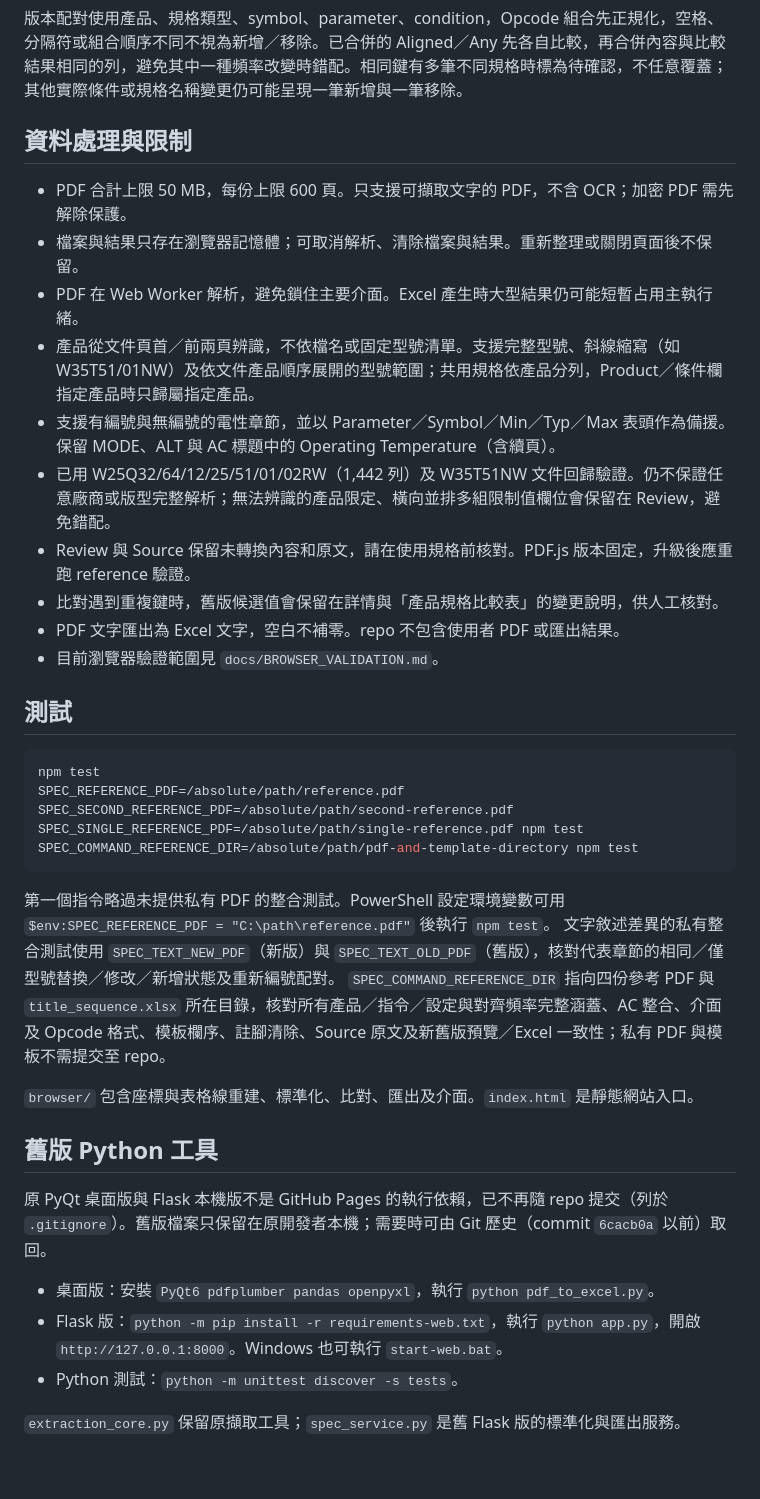
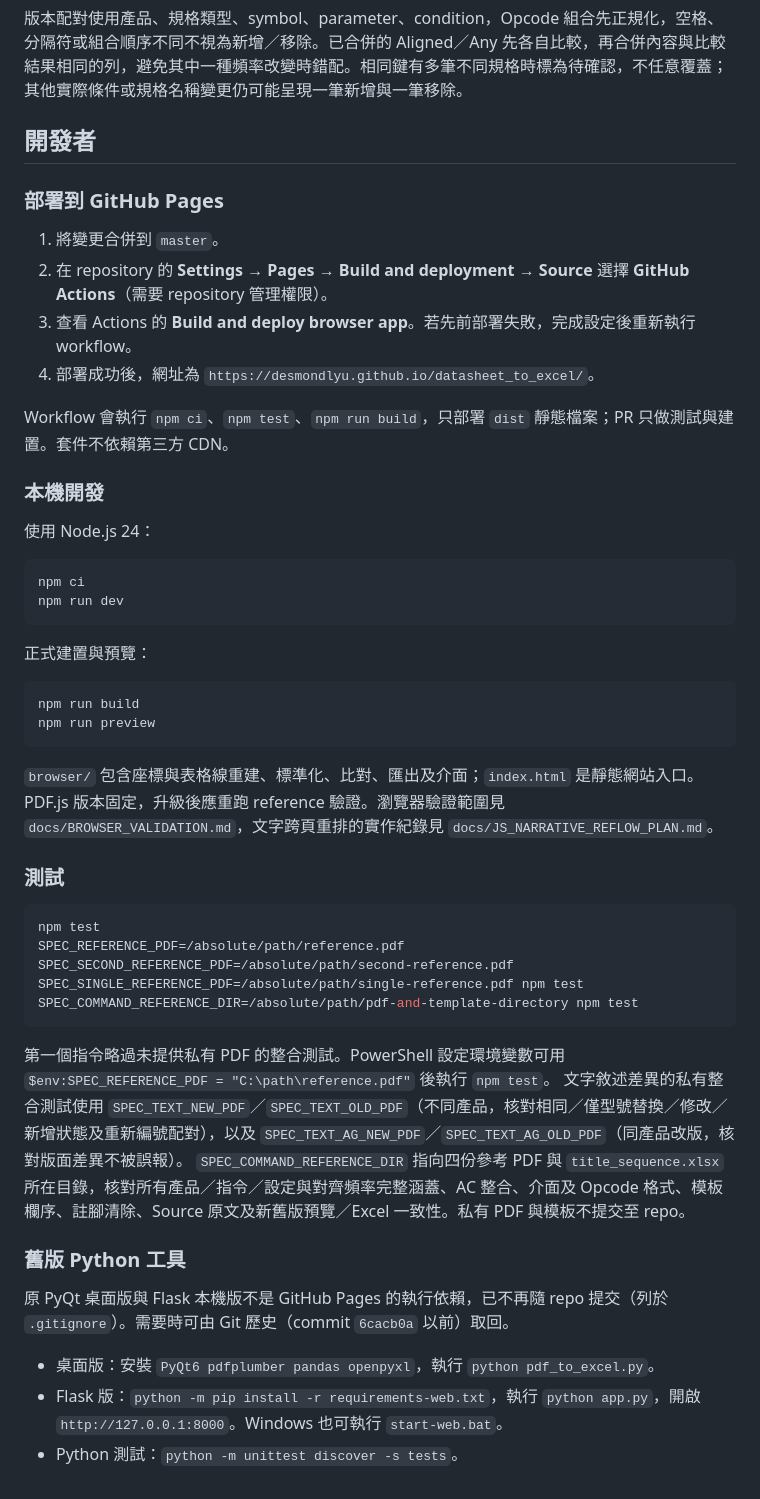
Before and after one commit to desmondlyu/datasheet_to_excel, a Markdown page: README.md, the part around one of its changes. Drawn GitHub-style.

Commit message:
docs: rewrite README from the user's perspective
Co-authored-by: Copilot <223556219+Copilot@users.noreply.github.com>

````diff
--- a/README.md
+++ b/README.md
@@ -84,20 +113,36 @@ Octal 指令表同時列出 SDR 與 ODDR 協定時，產品規格比較表按指
 
 版本配對使用產品、規格類型、symbol、parameter、condition，Opcode 組合先正規化，空格、分隔符或組合順序不同不視為新增／移除。已合併的 Aligned／Any 先各自比較，再合併內容與比較結果相同的列，避免其中一種頻率改變時錯配。相同鍵有多筆不同規格時標為待確認，不任意覆蓋；其他實際條件或規格名稱變更仍可能呈現一筆新增與一筆移除。
 
-## 資料處理與限制
+## 開發者
 
-- PDF 合計上限 50 MB，每份上限 600 頁。只支援可擷取文字的 PDF，不含 OCR；加密 PDF 需先解除保護。
-- 檔案與結果只存在瀏覽器記憶體；可取消解析、清除檔案與結果。重新整理或關閉頁面後不保留。
-- PDF 在 Web Worker 解析，避免鎖住主要介面。Excel 產生時大型結果仍可能短暫占用主執行緒。
-- 產品從文件頁首／前兩頁辨識，不依檔名或固定型號清單。支援完整型號、斜線縮寫（如 W35T51/01NW）及依文件產品順序展開的型號範圍；共用規格依產品分列，Product／條件欄指定產品時只歸屬指定產品。
-- 支援有編號與無編號的電性章節，並以 Parameter／Symbol／Min／Typ／Max 表頭作為備援。保留 MODE、ALT 與 AC 標題中的 Operating Temperature（含續頁）。
-- 已用 W25Q32/64/12/25/51/01/02RW（1,442 列）及 W35T51NW 文件回歸驗證。仍不保證任意廠商或版型完整解析；無法辨識的產品限定、橫向並排多組限制值欄位會保留在 Review，避免錯配。
-- Review 與 Source 保留未轉換內容和原文，請在使用規格前核對。PDF.js 版本固定，升級後應重跑 reference 驗證。
-- 比對遇到重複鍵時，舊版候選值會保留在詳情與「產品規格比較表」的變更說明，供人工核對。
-- PDF 文字匯出為 Excel 文字，空白不補零。repo 不包含使用者 PDF 或匯出結果。
-- 目前瀏覽器驗證範圍見 `docs/BROWSER_VALIDATION.md`。
+### 部署到 GitHub Pages
 
-## 測試
+1. 將變更合併到 `master`。
+2. 在 repository 的 **Settings → Pages → Build and deployment → Source** 選擇 **GitHub Actions**（需要 repository 管理權限）。
+3. 查看 Actions 的 **Build and deploy browser app**。若先前部署失敗，完成設定後重新執行 workflow。
+4. 部署成功後，網址為 `https://desmondlyu.github.io/datasheet_to_excel/`。
+
+Workflow 會執行 `npm ci`、`npm test`、`npm run build`，只部署 `dist` 靜態檔案；PR 只做測試與建置。套件不依賴第三方 CDN。
+
+### 本機開發
+
+使用 Node.js 24：
+
+```sh
+npm ci
+npm run dev
+```
+
+正式建置與預覽：
+
+```sh
+npm run build
+npm run preview
+```
+
+`browser/` 包含座標與表格線重建、標準化、比對、匯出及介面；`index.html` 是靜態網站入口。PDF.js 版本固定，升級後應重跑 reference 驗證。瀏覽器驗證範圍見 `docs/BROWSER_VALIDATION.md`，文字跨頁重排的實作紀錄見 `docs/JS_NARRATIVE_REFLOW_PLAN.md`。
+
+### 測試
 
 ```sh
 npm test
@@ -106,17 +151,13 @@ SPEC_COMMAND_REFERENCE_DIR=/absolute/path/pdf-and-template-directory npm test
 ```
 
 第一個指令略過未提供私有 PDF 的整合測試。PowerShell 設定環境變數可用 `$env:SPEC_REFERENCE_PDF = "C:\path\reference.pdf"` 後執行 `npm test`。
-文字敘述差異的私有整合測試使用 `SPEC_TEXT_NEW_PDF`（新版）與 `SPEC_TEXT_OLD_PDF`（舊版），核對代表章節的相同／僅型號替換／修改／新增狀態及重新編號配對。
-`SPEC_COMMAND_REFERENCE_DIR` 指向四份參考 PDF 與 `title_sequence.xlsx` 所在目錄，核對所有產品／指令／設定與對齊頻率完整涵蓋、AC 整合、介面及 Opcode 格式、模板欄序、註腳清除、Source 原文及新舊版預覽／Excel 一致性；私有 PDF 與模板不需提交至 repo。
+文字敘述差異的私有整合測試使用 `SPEC_TEXT_NEW_PDF`／`SPEC_TEXT_OLD_PDF`（不同產品，核對相同／僅型號替換／修改／新增狀態及重新編號配對），以及 `SPEC_TEXT_AG_NEW_PDF`／`SPEC_TEXT_AG_OLD_PDF`（同產品改版，核對版面差異不被誤報）。
+`SPEC_COMMAND_REFERENCE_DIR` 指向四份參考 PDF 與 `title_sequence.xlsx` 所在目錄，核對所有產品／指令／設定與對齊頻率完整涵蓋、AC 整合、介面及 Opcode 格式、模板欄序、註腳清除、Source 原文及新舊版預覽／Excel 一致性。私有 PDF 與模板不提交至 repo。
 
-`browser/` 包含座標與表格線重建、標準化、比對、匯出及介面。`index.html` 是靜態網站入口。
+### 舊版 Python 工具
 
-## 舊版 Python 工具
-
-原 PyQt 桌面版與 Flask 本機版不是 GitHub Pages 的執行依賴，已不再隨 repo 提交（列於 `.gitignore`）。舊版檔案只保留在原開發者本機；需要時可由 Git 歷史（commit `6cacb0a` 以前）取回。
+原 PyQt 桌面版與 Flask 本機版不是 GitHub Pages 的執行依賴，已不再隨 repo 提交（列於 `.gitignore`）。需要時可由 Git 歷史（commit `6cacb0a` 以前）取回。
 
 - 桌面版：安裝 `PyQt6 pdfplumber pandas openpyxl`，執行 `python pdf_to_excel.py`。
 - Flask 版：`python -m pip install -r requirements-web.txt`，執行 `python app.py`，開啟 `http://127.0.0.1:8000`。Windows 也可執行 `start-web.bat`。
 - Python 測試：`python -m unittest discover -s tests`。
-
-`extraction_core.py` 保留原擷取工具；`spec_service.py` 是舊 Flask 版的標準化與匯出服務。
````
Also changed, not shown: other parts of README.md (+63 -34 lines).
